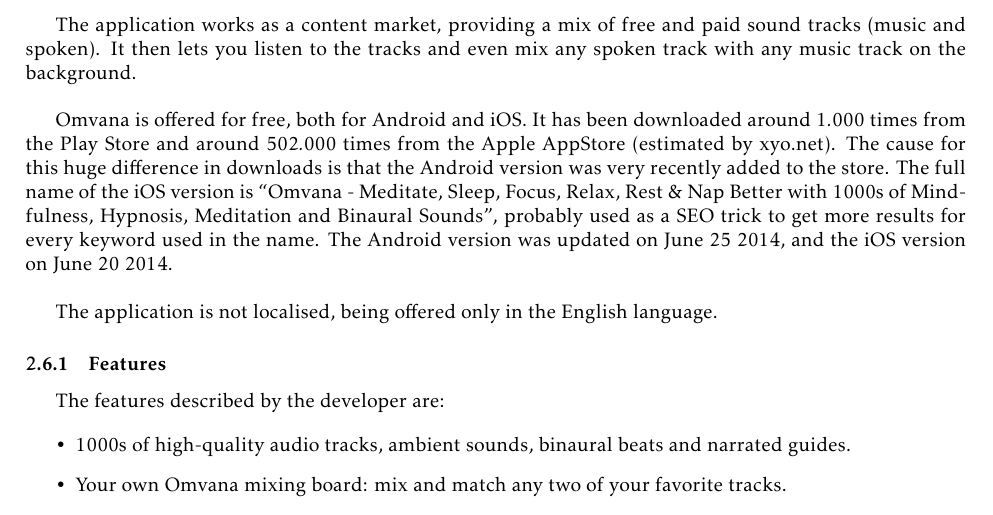
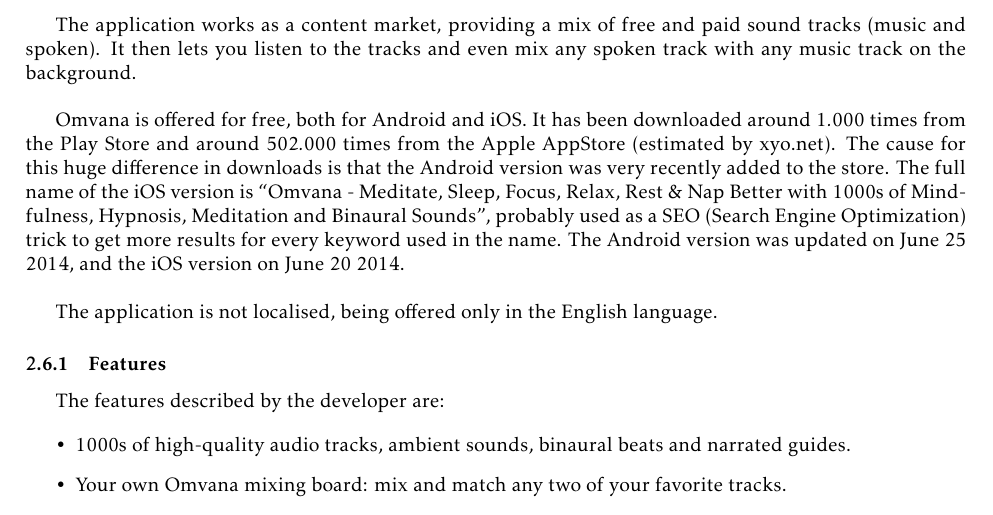
Before and after one commit to EngineersMadafakas/soa_latex, a LaTeX document (finaldocument.tex): part of page 22 of 47, cut so that both start at the same text. Compiled offline with pdfLaTeX; the source files are stored in an older character set and shown here as Unicode.

Commit message:
Minor text revisions

```diff
--- a/finaldocument.tex
+++ b/finaldocument.tex
@@ -742,7 +742,7 @@
 
 The application works as a content market, providing a mix of free and paid sound tracks (music and spoken). It then lets you listen to the tracks and even mix any spoken track with any music track on the background.\\
 
-Omvana is offered for free, both for Android and iOS. It has been downloaded around $1.000$ times from the Play Store and around $502.000$ times from the Apple AppStore (estimated by xyo.net). The cause for this huge difference in downloads is that the Android version was very recently added to the store. The full name of the iOS version is ``Omvana - Meditate, Sleep, Focus, Relax, Rest \& Nap Better with 1000s of Mindfulness, Hypnosis, Meditation and Binaural Sounds'', probably used as a SEO trick to get more results for every keyword used in the name. The Android version was updated on June 25 2014, and the iOS version on June 20 2014.\\
+Omvana is offered for free, both for Android and iOS. It has been downloaded around $1.000$ times from the Play Store and around $502.000$ times from the Apple AppStore (estimated by xyo.net). The cause for this huge difference in downloads is that the Android version was very recently added to the store. The full name of the iOS version is ``Omvana - Meditate, Sleep, Focus, Relax, Rest \& Nap Better with 1000s of Mindfulness, Hypnosis, Meditation and Binaural Sounds'', probably used as a SEO (Search Engine Optimization) trick to get more results for every keyword used in the name. The Android version was updated on June 25 2014, and the iOS version on June 20 2014.\\
 
 The application is not localised, being offered only in the English language.
 
```
